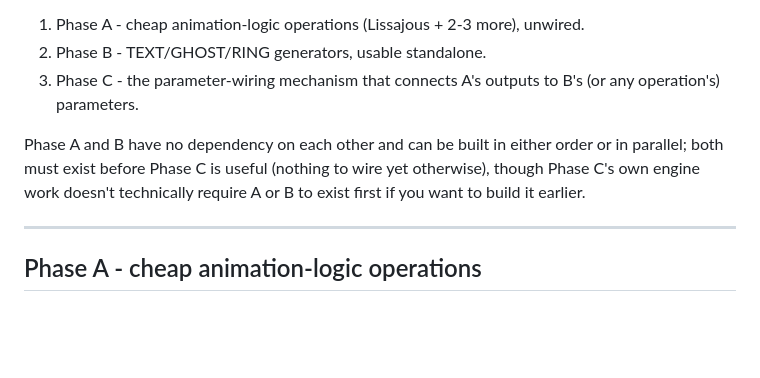
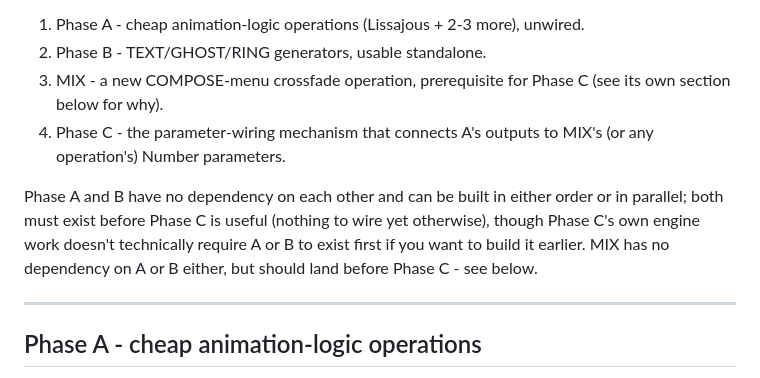
Before and after one commit to biffjezos/dance-tracker, a Markdown page: ANIMATION_IMPLEMENTATION_PLAN.md, the part around one of its changes. GitHub-like rendering; blank space fills up the shorter version.

```diff
--- a/ANIMATION_IMPLEMENTATION_PLAN.md
+++ b/ANIMATION_IMPLEMENTATION_PLAN.md
@@ -12,12 +12,16 @@ next one's prerequisite work is already done:
 
 1. Phase A - cheap animation-logic operations (Lissajous + 2-3 more), unwired.
 2. Phase B - TEXT/GHOST/RING generators, usable standalone.
-3. Phase C - the parameter-wiring mechanism that connects A's outputs to B's (or any operation's) parameters.
+3. MIX - a new COMPOSE-menu crossfade operation, prerequisite for Phase C
+   (see its own section below for why).
+4. Phase C - the parameter-wiring mechanism that connects A's outputs to
+   MIX's (or any operation's) Number parameters.
 
 Phase A and B have no dependency on each other and can be built in either
 order or in parallel; both must exist before Phase C is useful (nothing to
 wire yet otherwise), though Phase C's own engine work doesn't technically
-require A or B to exist first if you want to build it earlier.
+require A or B to exist first if you want to build it earlier. MIX has no
+dependency on A or B either, but should land before Phase C - see below.
 
 ---
 
```
Also changed, not shown: other parts of ANIMATION_IMPLEMENTATION_PLAN.md (+61 -0 lines).
